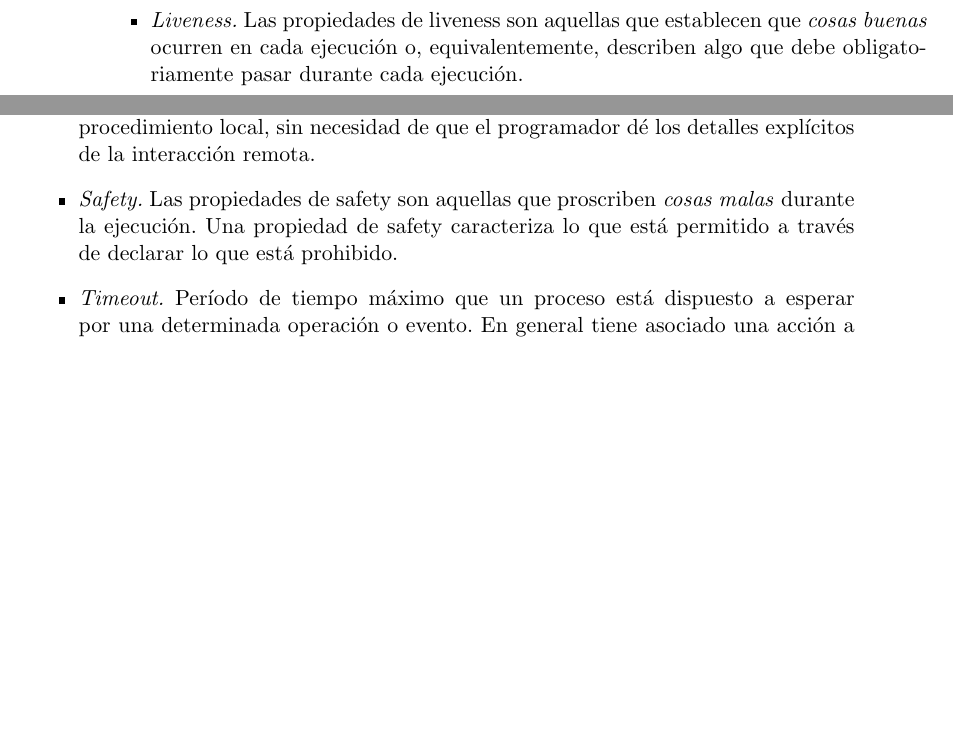
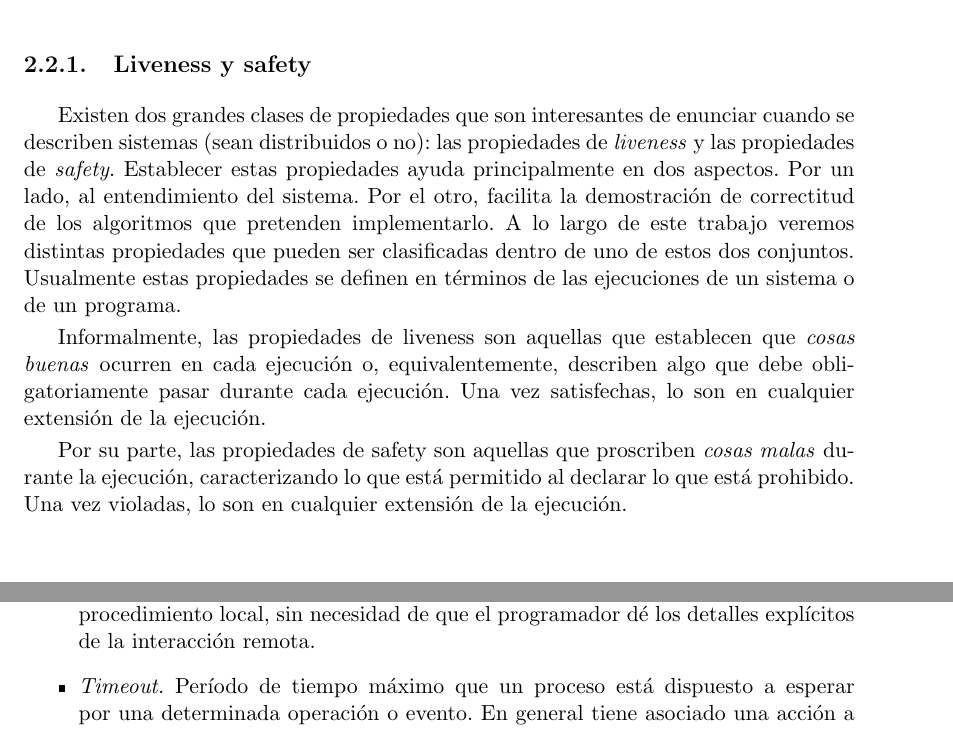
Before and after one commit to gabina/Hashchain, a LaTeX book (article.tex, which reads Glossary.tex, Preliminaries.tex): two parts of pages 81 and 82 of 85 before the commit and two parts of pages 18 and 84 of 87 after it, joined at a grey line, cut at the place of the change, the shorter picture padded with empty space. Compiled offline with pdfLaTeX.

Commit message:
Add safety and liveness subsection in preliminaries

```diff
--- a/Glossary.tex
+++ b/Glossary.tex
@@ -23,8 +23,6 @@ en inglés a lo largo del trabajo, debido a la dificultad de ser traducidos razo
      \item \textit{Gossip protocol.} Protocolo de comunicación que permite intercambiar información
      entre entidades de un sistema distribuido, de modo que la información se disemina a todos los miembros de la red,
      sin necesidad de comunicación directa entre todos ellos.
-     \item \textit{Liveness.} Las propiedades de liveness son aquellas que establecen que \emph{cosas buenas} ocurren
-     en cada ejecución o, equivalentemente, describen algo que debe obligatoriamente pasar durante cada ejecución.
      \item \textit{Optimistic Rollup.} Protocolos de capa 2 diseñados para ampliar el rendimiento de la capa base.
      Reducen el cómputo en la cadena principal al procesar las transacciones fuera de la cadena, ofreciendo mejoras
      significativas en la velocidad de procesamiento.
@@ -38,9 +36,6 @@ en inglés a lo largo del trabajo, debido a la dificultad de ser traducidos razo
      en donde un programa hace que un procedimiento se ejecute en un espacio de memoria diferente (comúnmente en otra computadora
      en una red compartida). El procedimiento  está escrito como si fuese una llamada a un procedimiento local, sin necesidad de
      que el programador dé los detalles explícitos de la interacción remota.
-     \item \textit{Safety.} Las propiedades de safety son aquellas que proscriben \emph{cosas malas} durante
-     la ejecución. Una propiedad de safety caracteriza lo que está permitido a través de declarar lo que está
-     prohibido.
      \item \textit{Timeout.} Período de tiempo máximo que un proceso está dispuesto a esperar por una determinada
      operación o evento. En general tiene asociado una acción a realizar si dicho período de tiempo se termina antes
      de que la operación o el evento esperado ocurra.
--- a/Preliminaries.tex
+++ b/Preliminaries.tex
@@ -47,6 +47,22 @@ acordada, ya sea por un error (por ejemplo, en la programación o en una red) o
 malintencionado.
 Se profundizará en este punto en la siguiente sección. % ~\ref{subsubsec:consensus}.
 
+\subsection{Liveness y safety}
+Existen dos grandes clases de propiedades que son interesantes de enunciar cuando se describen sistemas
+(sean distribuidos o no): las propiedades de \textit{liveness} y las propiedades de \textit{safety}.
+Establecer estas propiedades ayuda principalmente en dos aspectos. Por un lado, al entendimiento del sistema.
+Por el otro, facilita la demostración de correctitud de los algoritmos que pretenden implementarlo.
+A lo largo de este trabajo veremos distintas propiedades que pueden ser clasificadas dentro
+de uno de estos dos conjuntos.
+Usualmente estas propiedades se definen en términos de las ejecuciones de un sistema o de un programa.
+
+Informalmente, las propiedades de liveness son aquellas que establecen que \emph{cosas buenas} ocurren
+en cada ejecución o, equivalentemente, describen algo que debe obligatoriamente pasar durante cada ejecución.
+Una vez satisfechas, lo son en cualquier extensión de la ejecución.
+
+Por su parte, las propiedades de safety son aquellas que proscriben \emph{cosas malas} durante
+la ejecución, caracterizando lo que está permitido al declarar lo que está
+prohibido. Una vez violadas, lo son en cualquier extensión de la ejecución.
 % Two main process failures models are considered in this book:
 % • Crash failures. A process commits a crash failure when it prematurely stops its execution. Until
 % it crashes (if it ever crashes), a process correctly executes its local algorithm.
```
Also changed, not shown: Benchmarks.tex (+3 -3 lines), Implementations.tex (+1 -1 lines), Preliminaries.tex (1 more changed lines).
